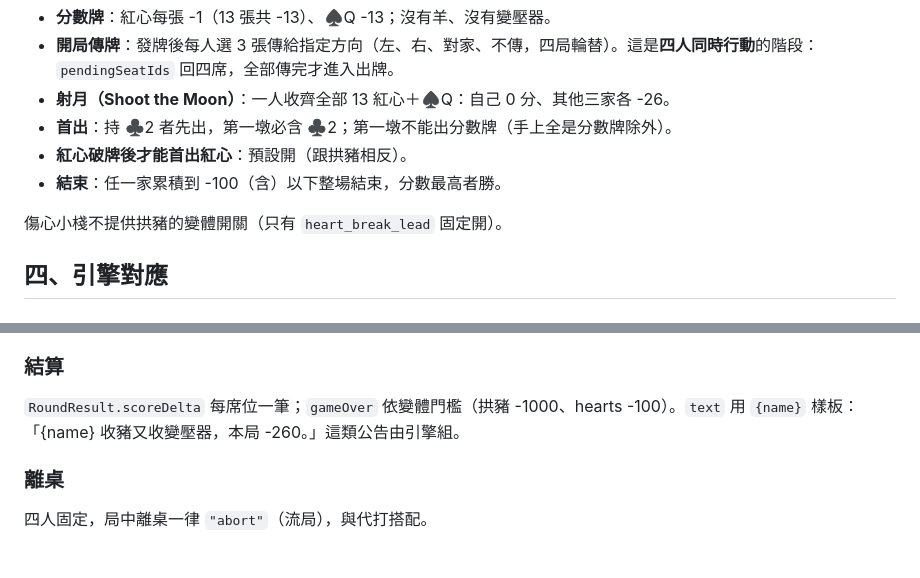
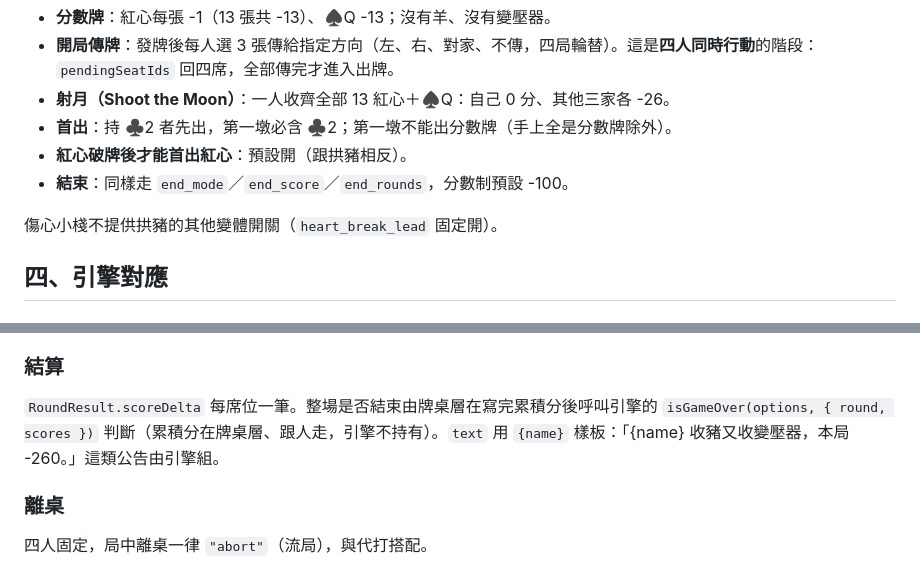
Before and after one commit to Tsun-u/agent-game-table, a Markdown page: docs/specs/2026-09-04-gongzhu-rules.md, 2 parts joined by grey strips. Drawn GitHub-style.

```diff
--- a/docs/specs/2026-09-04-gongzhu-rules.md
+++ b/docs/specs/2026-09-04-gongzhu-rules.md
@@ -59,9 +62,9 @@
 - **射月（Shoot the Moon）**：一人收齊全部 13 紅心＋♠Q：自己 0 分、其他三家各 -26。
 - **首出**：持 ♣2 者先出，第一墩必含 ♣2；第一墩不能出分數牌（手上全是分數牌除外）。
 - **紅心破牌後才能首出紅心**：預設開（跟拱豬相反）。
-- **結束**：任一家累積到 -100（含）以下整場結束，分數最高者勝。
+- **結束**：同樣走 `end_mode`／`end_score`／`end_rounds`，分數制預設 -100。
 
-傷心小棧不提供拱豬的變體開關（只有 `heart_break_lead` 固定開）。
+傷心小棧不提供拱豬的其他變體開關（`heart_break_lead` 固定開）。
 
 ## 四、引擎對應
 
@@ -98,7 +101,7 @@ interface GongzhuState {
 
 ### 結算
 
-`RoundResult.scoreDelta` 每席位一筆；`gameOver` 依變體門檻（拱豬 -1000、hearts -100）。`text` 用 `{name}` 樣板：「{name} 收豬又收變壓器，本局 -260。」這類公告由引擎組。
+`RoundResult.scoreDelta` 每席位一筆。整場是否結束由牌桌層在寫完累積分後呼叫引擎的 `isGameOver(options, { round, scores })` 判斷（累積分在牌桌層、跟人走，引擎不持有）。`text` 用 `{name}` 樣板：「{name} 收豬又收變壓器，本局 -260。」這類公告由引擎組。
 
 ### 離桌
 
```
Also changed, not shown: other parts of docs/specs/2026-09-04-gongzhu-rules.md (+13 -10 lines), docs/plans/2026-09-04-gongzhu.md (added, +82 -0 lines).
